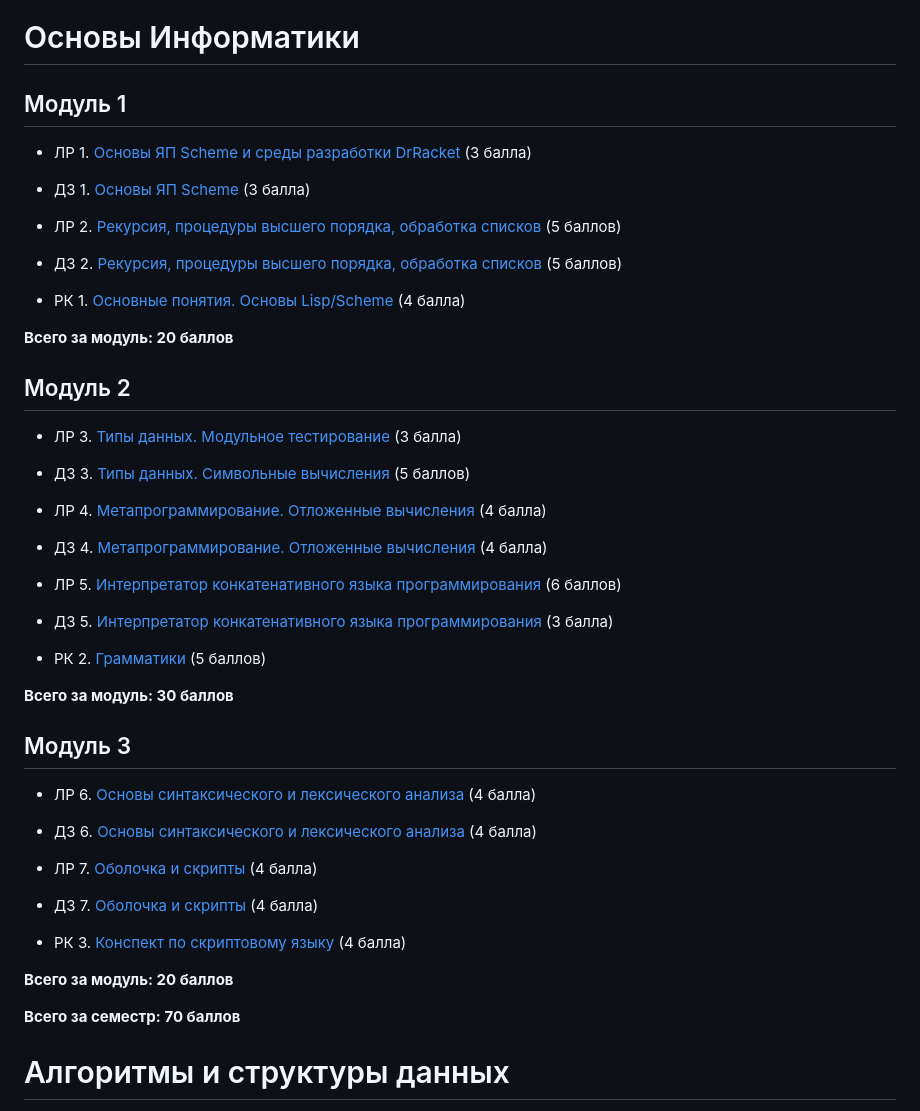
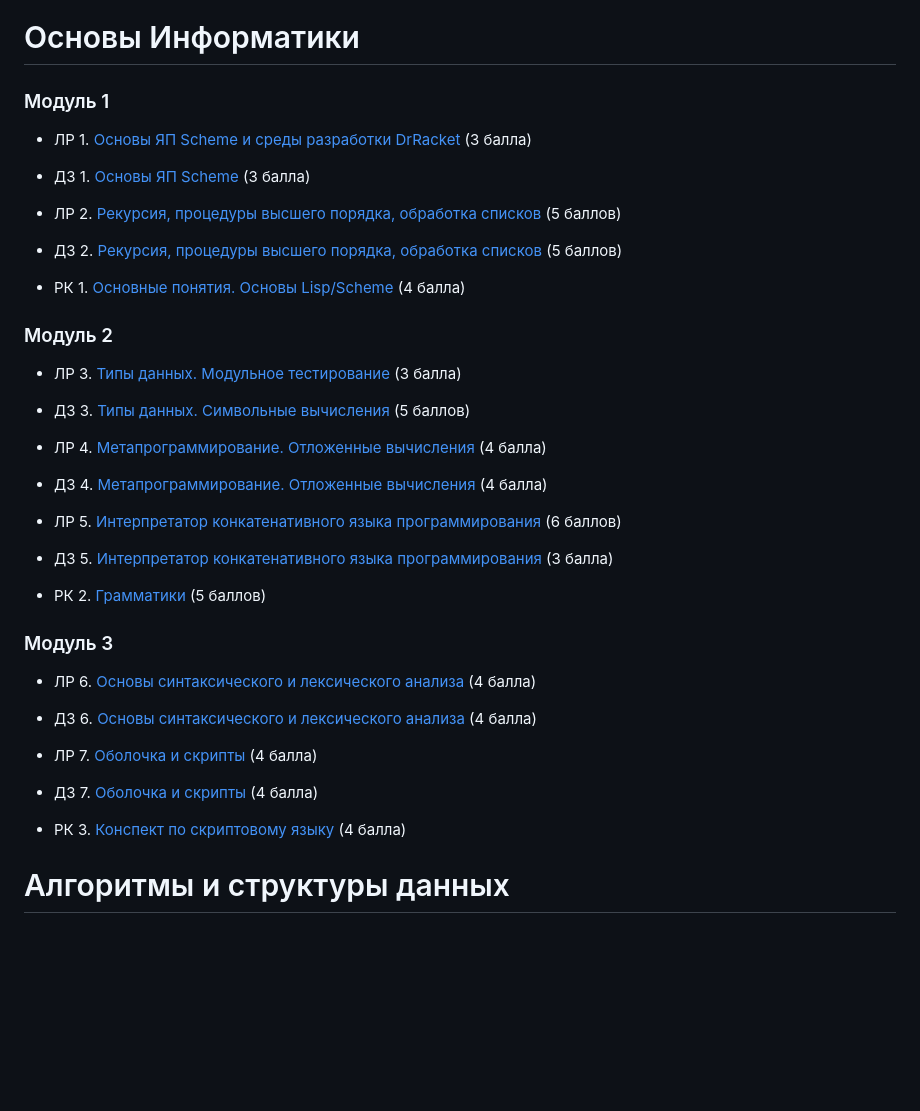
Before and after one commit to Veter-ok/bmstu-iu9, a Markdown page: README.md, the part around one of its changes. Rendered like a GitHub page; blank space fills up the shorter version.

```diff
--- a/README.md
+++ b/README.md
@@ -2,7 +2,7 @@
 
 # Основы Информатики
 
-## Модуль 1
+### Модуль 1
 *  ЛР 1. [Основы ЯП Scheme и среды разработки DrRacket](/semester-1/InformaticsBasics/lab1/lab1.md) (3 балла)
 *  ДЗ 1. [Основы ЯП Scheme](/semester-1/InformaticsBasics/hw1/hw1.md) (3 балла)
 
@@ -12,9 +12,7 @@
 
 *  РК 1. [Основные понятия. Основы Lisp/Scheme](/semester-1/InformaticsBasics/rk1/rk1.pdf) (4 балла)
 
-**Всего за модуль: 20 баллов**
-
-## Модуль 2
+### Модуль 2
 *  ЛР 3. [Типы данных. Модульное тестирование](/semester-1/InformaticsBasics/lab3/lab3.md) (3 балла)
 *  ДЗ 3. [Типы данных. Символьные вычисления](/semester-1/InformaticsBasics/hw3/) (5 баллов)
 
@@ -26,9 +24,8 @@
 
 *  РК 2. [Грамматики](/semester-1/InformaticsBasics/rk2/rk2.md) (5 баллов)
 
-**Всего за модуль: 30 баллов**
 
-## Модуль 3
+### Модуль 3
 *  ЛР 6. [Основы синтаксического и лексического анализа](/semester-1/InformaticsBasics/lab6/lab6.scm) (4 балла)
 *  ДЗ 6. [Основы синтаксического и лексического анализа](/semester-1/InformaticsBasics/hw6.scm) (4 балла)
 
@@ -37,9 +34,6 @@
 
 *  РК 3. [Конспект по скриптовому языку](/semester-1/InformaticsBasics/rk3/rk3.pdf) (4 балла)
 
-**Всего за модуль: 20 баллов**
-
-**Всего за семестр: 70 баллов**
 
 # Алгоритмы и структуры данных
 
```
Also changed, not shown: other parts of README.md (+41 -4 lines).
